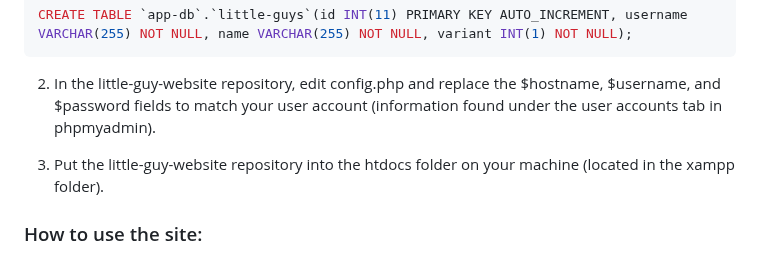
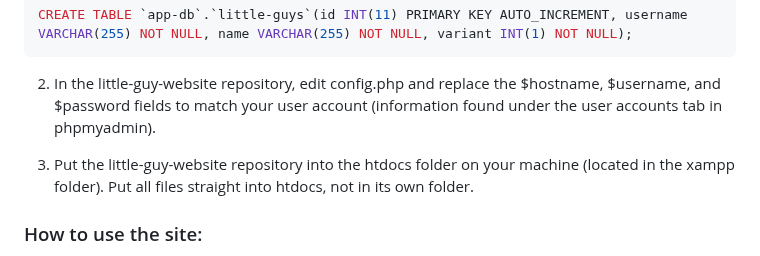
Before and after one commit to Cool-Little-Guy-Makers/little-guy-website, a Markdown page: README.md, the part around the change. Drawn GitHub-style.

Commit message:
Clarified local usage again

```diff
--- a/README.md
+++ b/README.md
@@ -59,7 +59,7 @@ CREATE TABLE `app-db`.`little-guys`(id INT(11) PRIMARY KEY AUTO_INCREMENT, usern
 
 2. In the little-guy-website repository, edit config.php and replace the $hostname, $username, and $password fields to match your user account (information found under the user accounts tab in phpmyadmin).
 
-3. Put the little-guy-website repository into the htdocs folder on your machine (located in the xampp folder).
+3. Put the little-guy-website repository into the htdocs folder on your machine (located in the xampp folder). Put all files straight into htdocs, not in its own folder.
 
 ### How to use the site:
 
```
